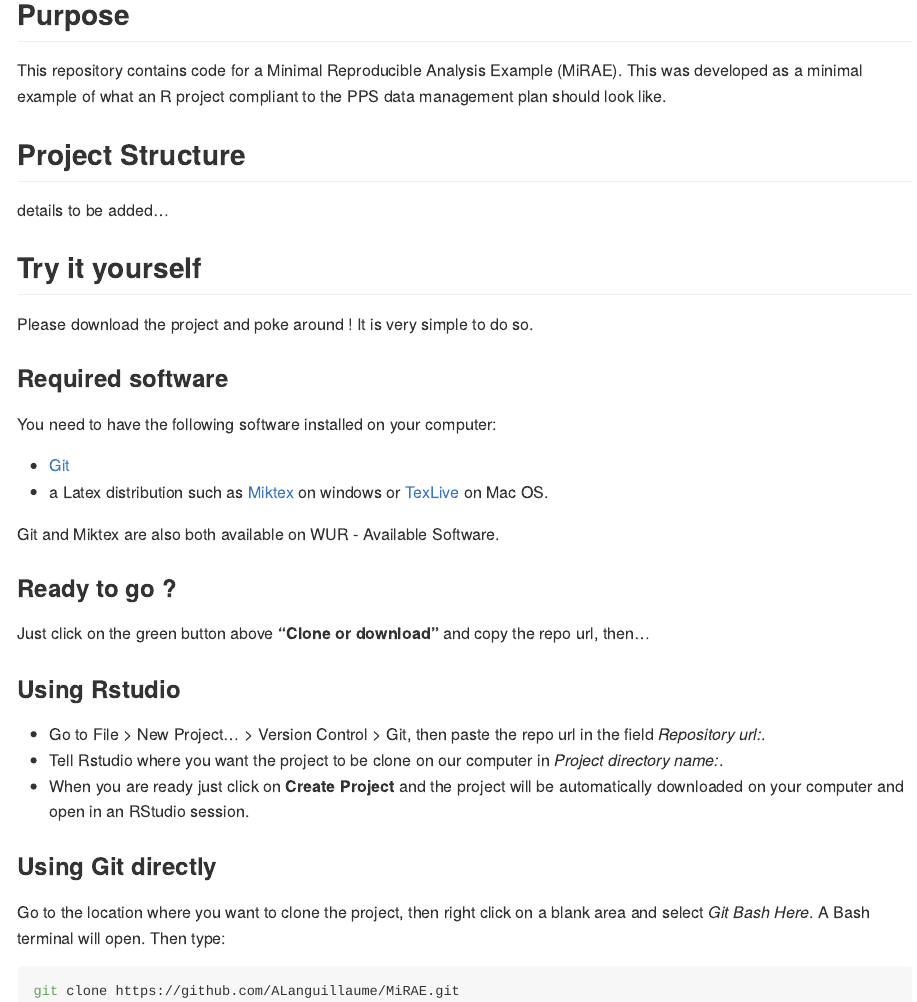
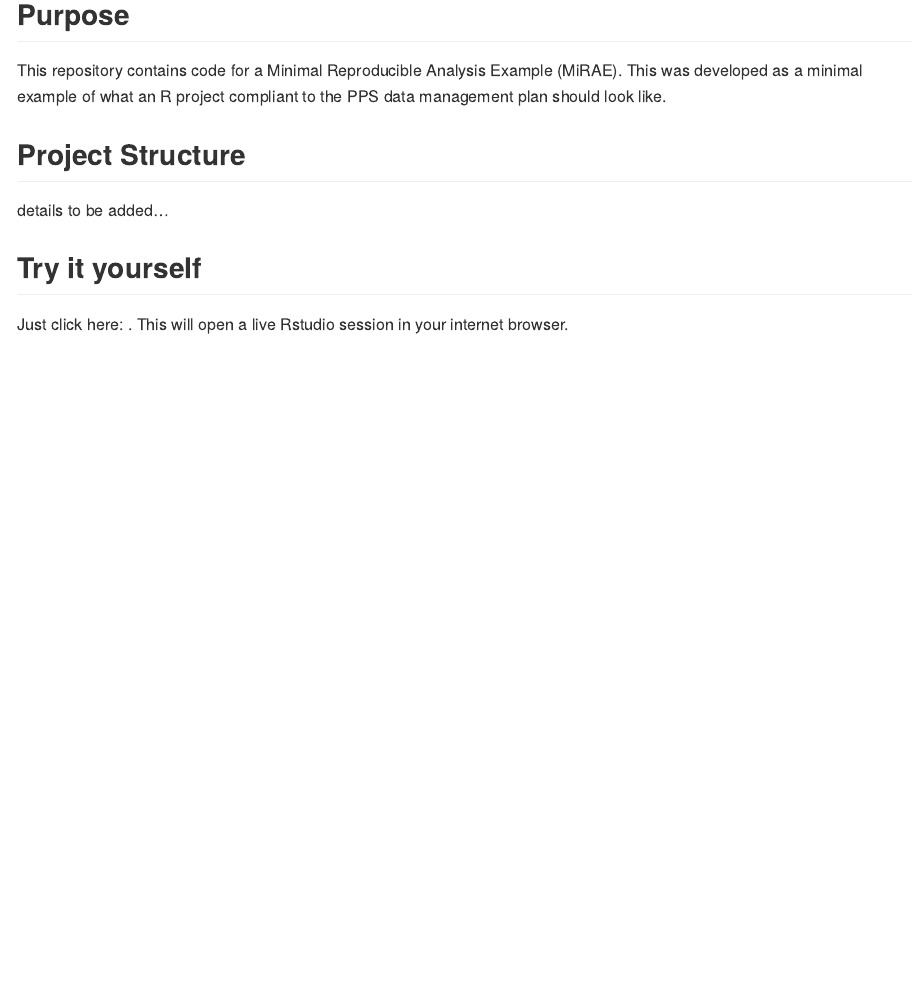
Before and after one commit to ALanguillaume/MiRAE, an R Markdown document (README.Rmd): the page in a window 1100 px wide, from 120 px down. Rendered offline with R 4.5, knitr and Pandoc, with nearby package versions; the code chunks are not run, so their results and figures are left out; badge pictures from the web are left out.

Commit message:
Add 2nd binder button in README

````diff
--- a/README.Rmd
+++ b/README.Rmd
@@ -25,33 +25,4 @@ fs::dir_tree(here("."))
 
 ## Try it yourself
 
-Please download the project and poke around ! It is very simple to do so.
-
-### Required software
-
-You need to have the following software installed on your computer:
-
-* [Git](https://git-scm.com/downloads)
-* a Latex distribution such as [Miktex](https://miktex.org/download) on windows or [TexLive](https://www.tug.org/texlive/acquire-netinstall.html) on Mac OS.
-
-Git and Miktex are also both available on WUR - Available Software.
-
-### Ready to go ?
-
-Just click on the green button above __"Clone or download"__ and copy the repo url, then...
-
-### Using Rstudio
-
-* Go to File > New Project... > Version Control > Git, then paste the repo url in the field _Repository url:_.
-* Tell Rstudio where you want the project to be clone on our computer in _Project directory name:_.
-* When you are ready just click on __Create Project__ and the project will be automatically downloaded on your computer and open in an RStudio session.
-
-
-### Using Git directly
-
-Go to the location where you want to clone the project, then right click on a blank area and select _Git Bash Here_.
-A Bash terminal will open. Then type:
-
-```{bash, eval=FALSE}
-git clone https://github.com/ALanguillaume/MiRAE.git
-```
+Just click here: [![Binder](https://mybinder.org/badge_logo.svg)](https://mybinder.org/v2/gh/ALanguillaume/MiRAE/master?urlpath=rstudio). This will open a live Rstudio session in your internet browser.
````
Also changed, not shown: README.md.
